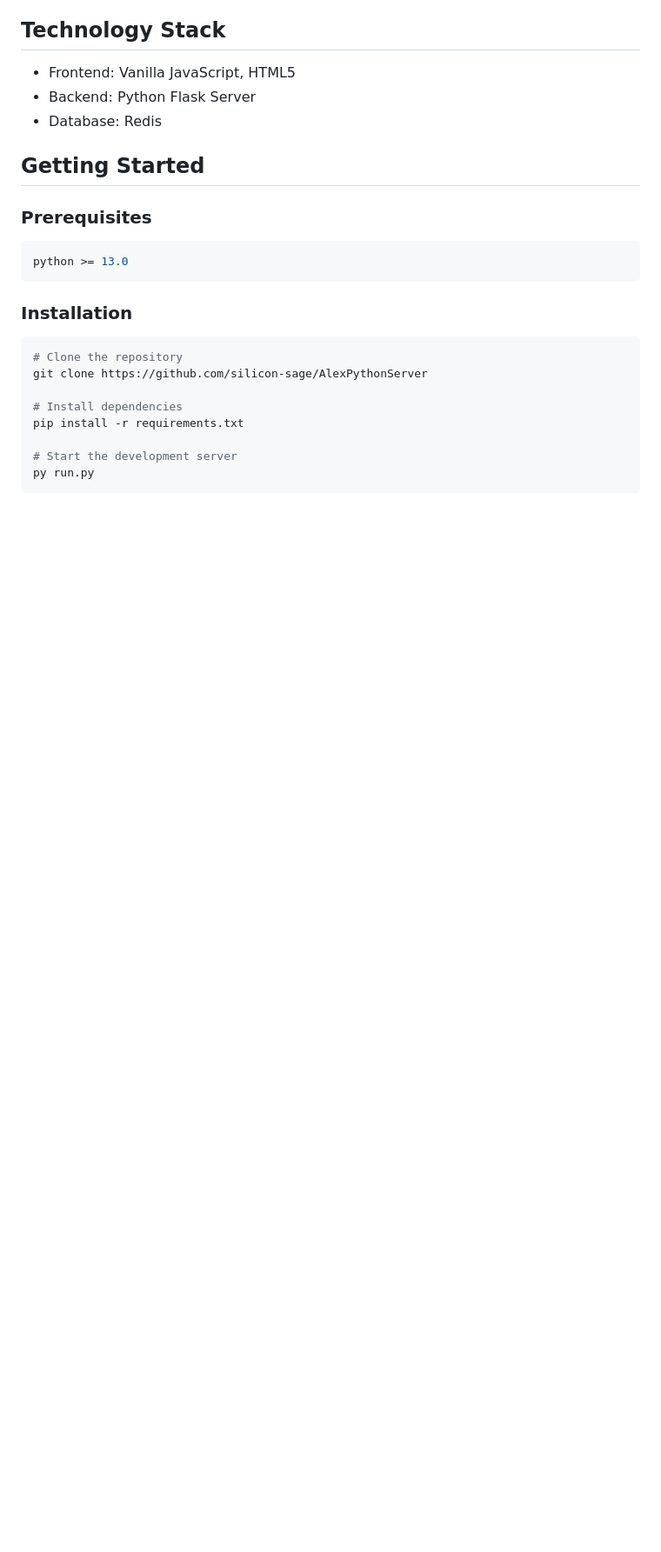
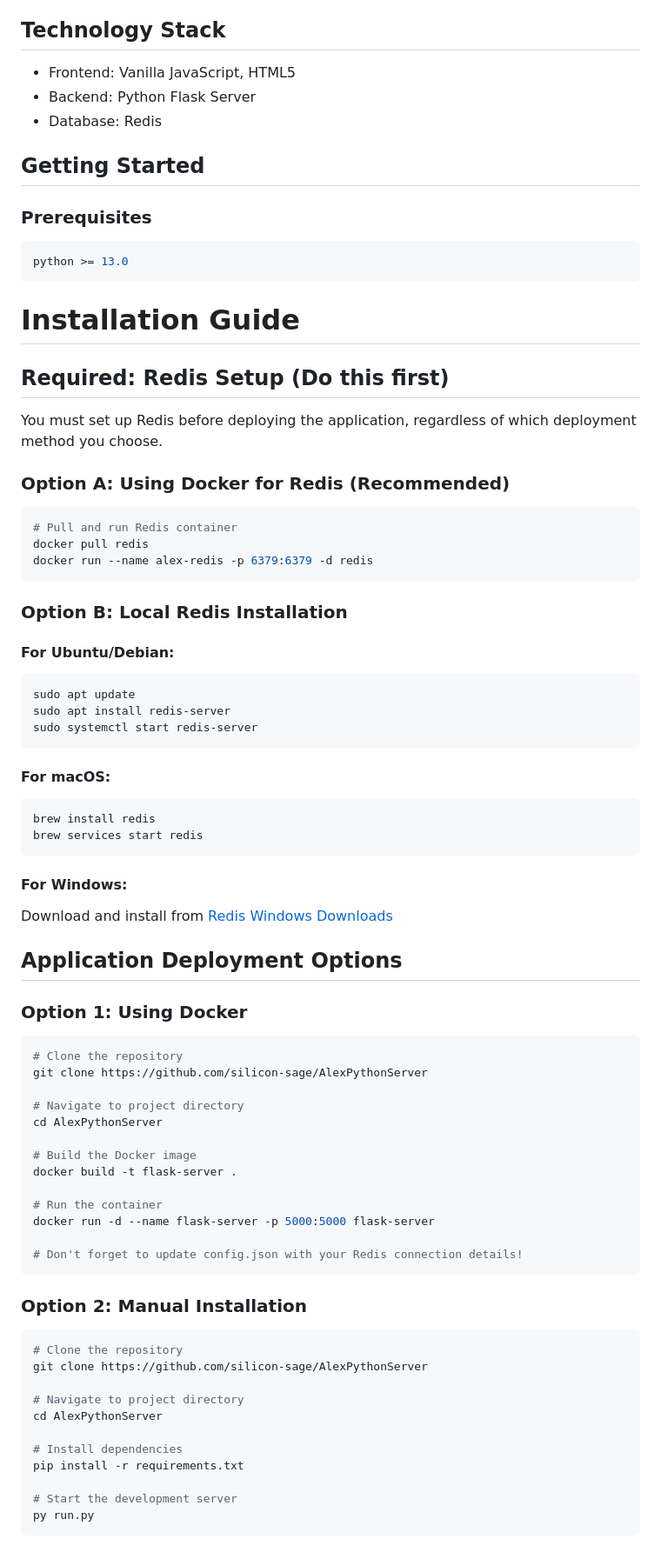
Before and after one commit to silicon-sage/AlexPythonServer, a Markdown page: readme.md, the part around one of its changes. Shown at 87% size. Rendered like a GitHub page; blank space fills up the shorter version.

Commit message:
Updated installation guide

````diff
--- a/readme.md
+++ b/readme.md
@@ -28,10 +28,61 @@ The app enables patients to maintain a comprehensive timeline of their healthcar
 python >= 13.0
 ```
 
-### Installation
+# Installation Guide
+
+## Required: Redis Setup (Do this first)
+You must set up Redis before deploying the application, regardless of which deployment method you choose.
+
+### Option A: Using Docker for Redis (Recommended)
+```bash
+# Pull and run Redis container
+docker pull redis
+docker run --name alex-redis -p 6379:6379 -d redis
+```
+
+### Option B: Local Redis Installation
+#### For Ubuntu/Debian:
+```bash
+sudo apt update
+sudo apt install redis-server
+sudo systemctl start redis-server
+```
+
+#### For macOS:
+```bash
+brew install redis
+brew services start redis
+```
+
+#### For Windows:
+Download and install from [Redis Windows Downloads](https://github.com/microsoftarchive/redis/releases)
+
+## Application Deployment Options
+
+### Option 1: Using Docker
 ```bash
 # Clone the repository
 git clone https://github.com/silicon-sage/AlexPythonServer
+
+# Navigate to project directory
+cd AlexPythonServer
+
+# Build the Docker image
+docker build -t flask-server .
+
+# Run the container
+docker run -d --name flask-server -p 5000:5000 flask-server
+
+# Don't forget to update config.json with your Redis connection details!
+```
+
+### Option 2: Manual Installation
+```bash
+# Clone the repository
+git clone https://github.com/silicon-sage/AlexPythonServer
+
+# Navigate to project directory
+cd AlexPythonServer
 
 # Install dependencies
 pip install -r requirements.txt
````
Also changed, not shown: other parts of readme.md (+31 -0 lines).
